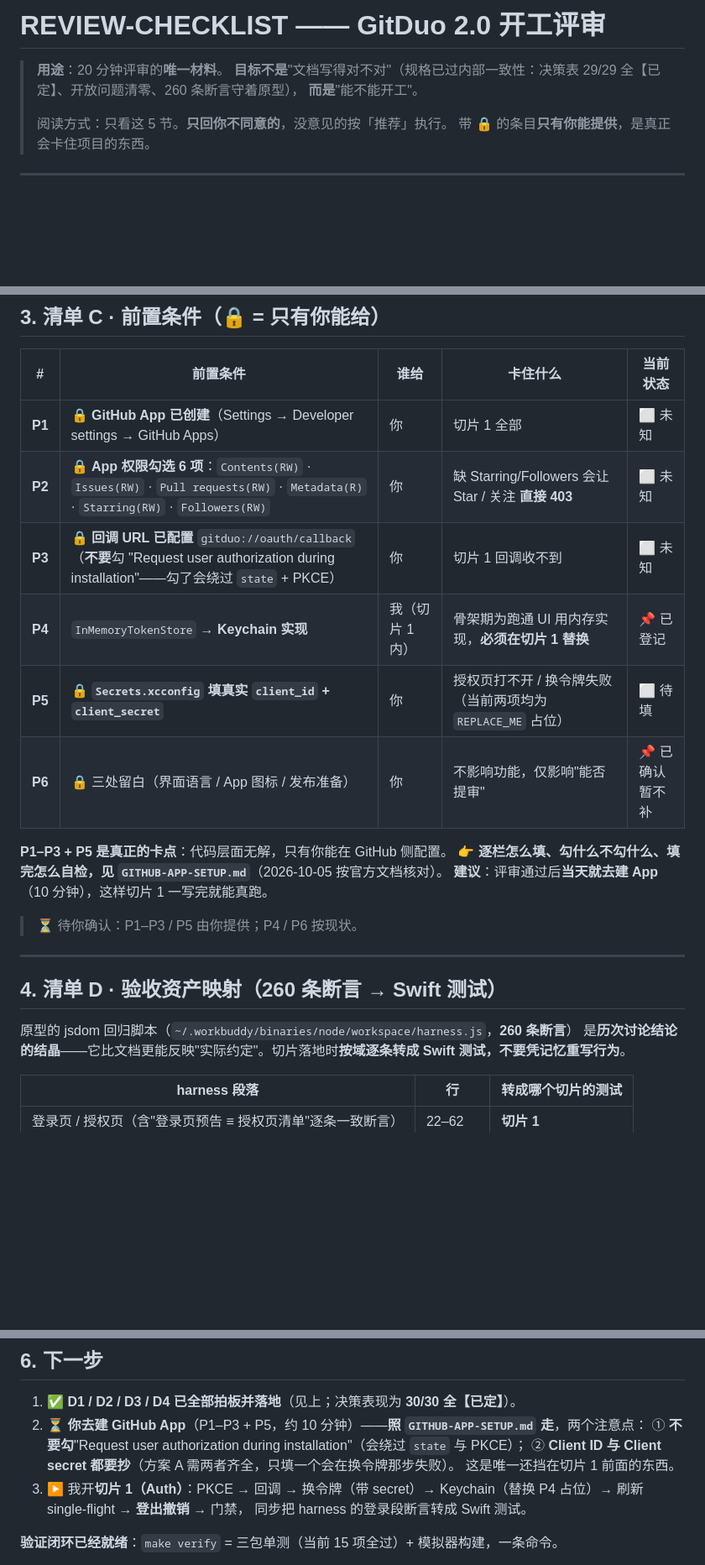
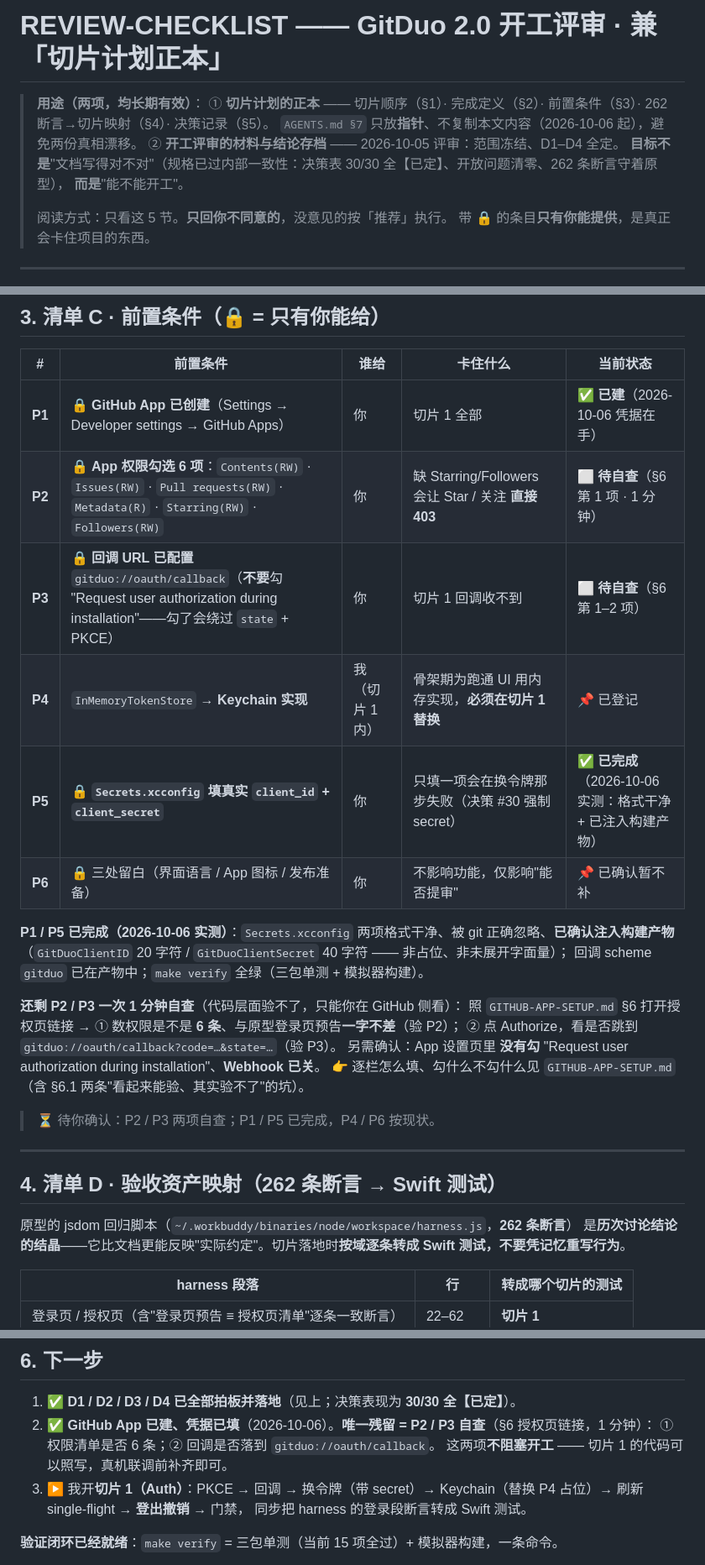
Before and after one commit to jwker/git-duo, a Markdown page: REVIEW-CHECKLIST.md, 3 parts joined by grey strips. Shown at 84% size. Drawn GitHub-style; blank space fills up the shorter version.

```diff
--- a/REVIEW-CHECKLIST.md
+++ b/REVIEW-CHECKLIST.md
@@ -1,7 +1,10 @@
-# REVIEW-CHECKLIST —— GitDuo 2.0 开工评审
+# REVIEW-CHECKLIST —— GitDuo 2.0 开工评审 · 兼「切片计划正本」
 
-> **用途**：20 分钟评审的**唯一材料**。
-> **目标不是**"文档写得对不对"（规格已过内部一致性：决策表 29/29 全【已定】、开放问题清零、260 条断言守着原型），
+> **用途（两项，均长期有效）**：
+> ① **切片计划的正本** —— 切片顺序（§1）· 完成定义（§2）· 前置条件（§3）· 262 断言→切片映射（§4）· 决策记录（§5）。
+>    `AGENTS.md §7` 只放**指针**、不复制本文内容（2026-10-06 起），避免两份真相漂移。
+> ② **开工评审的材料与结论存档** —— 2026-10-05 评审：范围冻结、D1–D4 全定。
+> **目标不是**"文档写得对不对"（规格已过内部一致性：决策表 30/30 全【已定】、开放问题清零、262 条断言守着原型），
 > **而是**"能不能开工"。
 >
 > 阅读方式：只看这 5 节。**只回你不同意的**，没意见的按「推荐」执行。
@@ -56,24 +59,30 @@ Revert 客户端实现 · 置顶增删 · 交流语言筛选 · 深链 · 大文
 
 | # | 前置条件 | 谁给 | 卡住什么 | 当前状态 |
 |---|---|---|---|---|
-| **P1** | 🔒 **GitHub App 已创建**（Settings → Developer settings → GitHub Apps） | 你 | 切片 1 全部 | ⬜ 未知 |
-| **P2** | 🔒 **App 权限勾选 6 项**：`Contents(RW)` · `Issues(RW)` · `Pull requests(RW)` · `Metadata(R)` · `Starring(RW)` · `Followers(RW)` | 你 | 缺 Starring/Followers 会让 Star / 关注 **直接 403** | ⬜ 未知 |
-| **P3** | 🔒 **回调 URL 已配置** `gitduo://oauth/callback`（**不要**勾 "Request user authorization during installation"——勾了会绕过 `state` + PKCE） | 你 | 切片 1 回调收不到 | ⬜ 未知 |
+| **P1** | 🔒 **GitHub App 已创建**（Settings → Developer settings → GitHub Apps） | 你 | 切片 1 全部 | ✅ **已建**（2026-10-06 凭据在手） |
+| **P2** | 🔒 **App 权限勾选 6 项**：`Contents(RW)` · `Issues(RW)` · `Pull requests(RW)` · `Metadata(R)` · `Starring(RW)` · `Followers(RW)` | 你 | 缺 Starring/Followers 会让 Star / 关注 **直接 403** | ⬜ **待自查**（§6 第 1 项 · 1 分钟） |
+| **P3** | 🔒 **回调 URL 已配置** `gitduo://oauth/callback`（**不要**勾 "Request user authorization during installation"——勾了会绕过 `state` + PKCE） | 你 | 切片 1 回调收不到 | ⬜ **待自查**（§6 第 1–2 项） |
 | **P4** | `InMemoryTokenStore` → **Keychain 实现** | 我（切片 1 内） | 骨架期为跑通 UI 用内存实现，**必须在切片 1 替换** | 📌 已登记 |
-| **P5** | 🔒 **`Secrets.xcconfig` 填真实 `client_id` + `client_secret`** | 你 | 授权页打不开 / 换令牌失败（当前两项均为 `REPLACE_ME` 占位） | ⬜ 待填 |
+| **P5** | 🔒 **`Secrets.xcconfig` 填真实 `client_id` + `client_secret`** | 你 | 只填一项会在换令牌那步失败（决策 #30 强制 secret） | ✅ **已完成**（2026-10-06 实测：格式干净 + 已注入构建产物） |
 | **P6** | 🔒 三处留白（界面语言 / App 图标 / 发布准备） | 你 | 不影响功能，仅影响"能否提审" | 📌 已确认暂不补 |
 
-**P1–P3 + P5 是真正的卡点**：代码层面无解，只有你能在 GitHub 侧配置。
-👉 **逐栏怎么填、勾什么不勾什么、填完怎么自检，见 `GITHUB-APP-SETUP.md`**（2026-10-05 按官方文档核对）。
-**建议**：评审通过后**当天就去建 App**（10 分钟），这样切片 1 一写完就能真跑。
+**P1 / P5 已完成（2026-10-06 实测）**：`Secrets.xcconfig` 两项格式干净、被 git 正确忽略、**已确认注入构建产物**
+（`GitDuoClientID` 20 字符 / `GitDuoClientSecret` 40 字符 —— 非占位、非未展开字面量）；
+回调 scheme `gitduo` 已在产物中；`make verify` 全绿（三包单测 + 模拟器构建）。
 
-> ⏳ 待你确认：P1–P3 / P5 由你提供；P4 / P6 按现状。
+**还剩 P2 / P3 一次 1 分钟自查**（代码层面验不了，只能你在 GitHub 侧看）：
+照 `GITHUB-APP-SETUP.md` §6 打开授权页链接 → ① 数权限是不是 **6 条**、与原型登录页预告**一字不差**（验 P2）；
+② 点 Authorize，看是否跳到 `gitduo://oauth/callback?code=…&state=…`（验 P3）。
+另需确认：App 设置页里 **没有勾** "Request user authorization during installation"、**Webhook 已关**。
+👉 逐栏怎么填、勾什么不勾什么见 `GITHUB-APP-SETUP.md`（含 §6.1 两条"看起来能验、其实验不了"的坑）。
+
+> ⏳ 待你确认：P2 / P3 两项自查；P1 / P5 已完成，P4 / P6 按现状。
 
 ---
 
-## 4. 清单 D · 验收资产映射（260 条断言 → Swift 测试）
+## 4. 清单 D · 验收资产映射（262 条断言 → Swift 测试）
 
-原型的 jsdom 回归脚本（`~/.workbuddy/binaries/node/workspace/harness.js`，**260 条断言**）
+原型的 jsdom 回归脚本（`~/.workbuddy/binaries/node/workspace/harness.js`，**262 条断言**）
 是**历次讨论结论的结晶**——它比文档更能反映"实际约定"。切片落地时**按域逐条转成 Swift 测试，不要凭记忆重写行为**。
 
 | harness 段落 | 行 | 转成哪个切片的测试 |
@@ -178,10 +187,9 @@ Revert 客户端实现 · 置顶增删 · 交流语言筛选 · 深链 · 大文
 ## 6. 下一步
 
 1. ✅ **D1 / D2 / D3 / D4 已全部拍板并落地**（见上；决策表现为 **30/30 全【已定】**）。
-2. ⏳ **你去建 GitHub App**（P1–P3 + P5，约 10 分钟）——**照 `GITHUB-APP-SETUP.md` 走**，两个注意点：
-   ① **不要勾**"Request user authorization during installation"（会绕过 `state` 与 PKCE）；
-   ② **Client ID 与 Client secret 都要抄**（方案 A 需两者齐全，只填一个会在换令牌那步失败）。
-   这是唯一还挡在切片 1 前面的东西。
+2. ✅ **GitHub App 已建、凭据已填**（2026-10-06）。**唯一残留 = P2 / P3 自查**（§6 授权页链接，1 分钟）：
+   ① 权限清单是否 6 条；② 回调是否落到 `gitduo://oauth/callback`。
+   这两项**不阻塞开工** —— 切片 1 的代码可以照写，真机联调前补齐即可。
 3. ▶ 我开**切片 1（Auth）**：PKCE → 回调 → 换令牌（带 secret）→ Keychain（替换 P4 占位）→ 刷新 single-flight → **登出撤销** → 门禁，
    同步把 harness 的登录段断言转成 Swift 测试。
 
```
Also changed, not shown: AGENTS.md (+14 -18 lines), GITHUB-APP-SETUP.md (+14 -0 lines).
